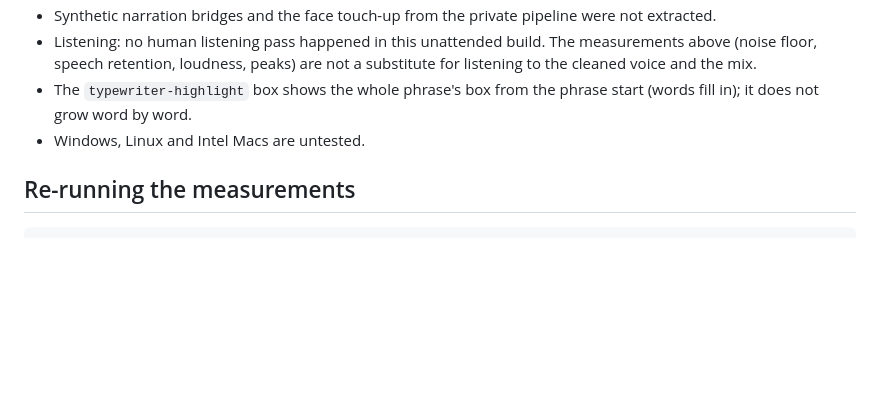
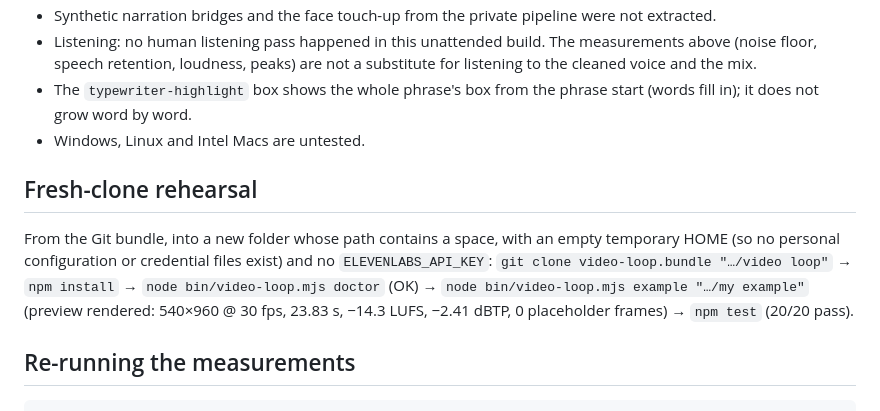
Before and after one commit to charlieellington/video-loop, a Markdown page: docs/verification.md, the part around the change. Drawn GitHub-style; blank space fills up the shorter version.

Commit message:
Verification: record the fresh-clone rehearsal
Co-Authored-By: Claude Opus 5.5 (1M context) <noreply@anthropic.com>

````diff
--- a/docs/verification.md
+++ b/docs/verification.md
@@ -65,6 +65,13 @@ rendered concurrently from outside the repository with no API key, originals unc
   in); it does not grow word by word.
 - Windows, Linux and Intel Macs are untested.
 
+## Fresh-clone rehearsal
+From the Git bundle, into a new folder whose path contains a space, with an empty temporary HOME
+(so no personal configuration or credential files exist) and no `ELEVENLABS_API_KEY`:
+`git clone video-loop.bundle "…/video loop"` → `npm install` → `node bin/video-loop.mjs doctor`
+(OK) → `node bin/video-loop.mjs example "…/my example"` (preview rendered: 540×960 @ 30 fps,
+23.83 s, −14.3 LUFS, −2.41 dBTP, 0 placeholder frames) → `npm test` (20/20 pass).
+
 ## Re-running the measurements
 ```bash
 npm test
````
